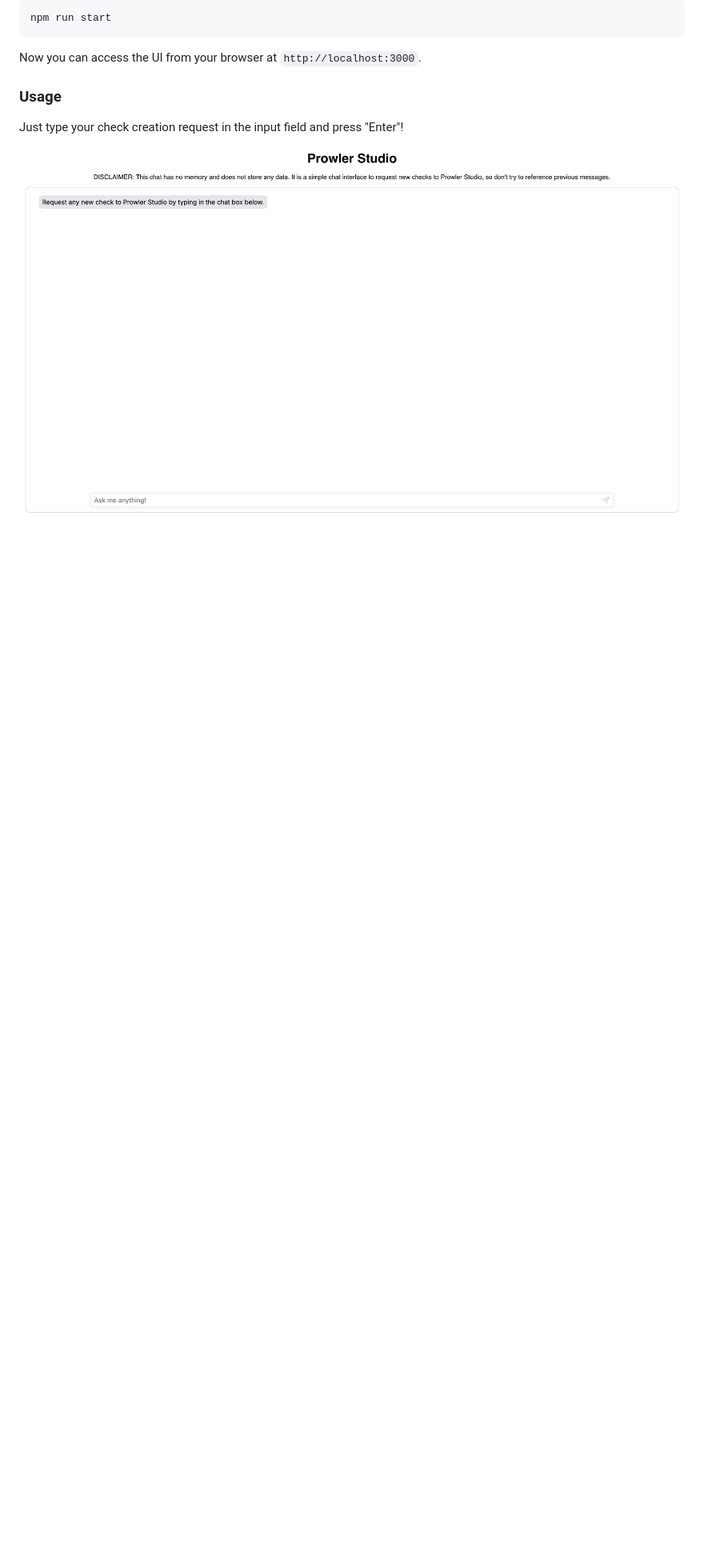
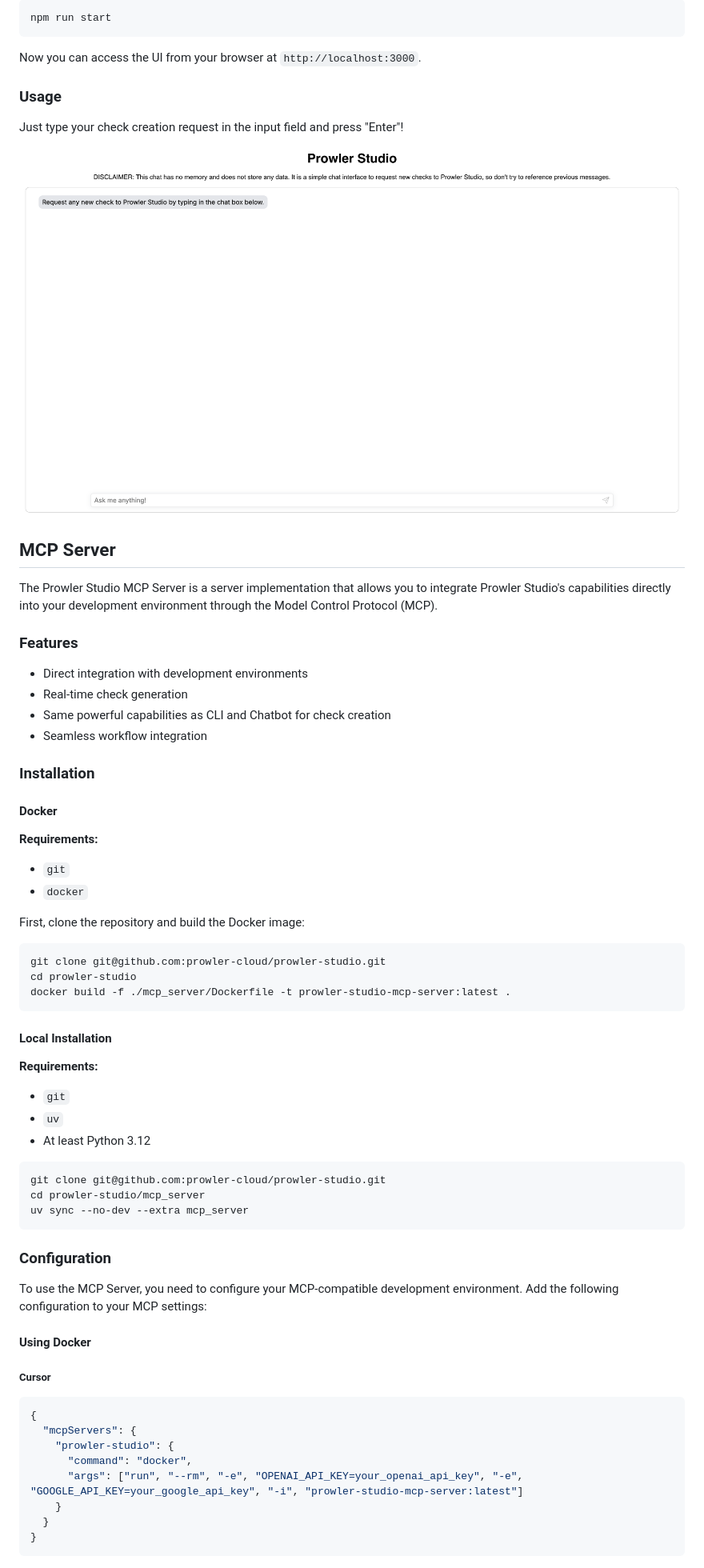
Before and after one commit to prowler-cloud/prowler-studio, a Markdown page: README.md, the part around one of its changes. Shown at 80% size. GitHub-like rendering; blank space fills up the shorter version.

Commit message:
docs: add MCP install and configuration to README

````diff
--- a/README.md
+++ b/README.md
@@ -294,3 +293,63 @@ Just type your check creation request in the input field and press "Enter"!
 
 
 ![Prowler Studio Check Creation](docs/img/prowler_studio_web_interface.png)
+
+## MCP Server
+
+The Prowler Studio MCP Server is a server implementation that allows you to integrate Prowler Studio's capabilities directly into your development environment through the Model Control Protocol (MCP).
+
+### Features
+
+- Direct integration with development environments
+- Real-time check generation
+- Same powerful capabilities as CLI and Chatbot for check creation
+- Seamless workflow integration
+
+### Installation
+
+#### Docker
+
+**Requirements:**
+- `git`
+- `docker`
+
+First, clone the repository and build the Docker image:
+
+```bash
+git clone git@github.com:prowler-cloud/prowler-studio.git
+cd prowler-studio
+docker build -f ./mcp_server/Dockerfile -t prowler-studio-mcp-server:latest .
+```
+
+#### Local Installation
+
+**Requirements:**
+- `git`
+- `uv`
+- At least Python 3.12
+
+```bash
+git clone git@github.com:prowler-cloud/prowler-studio.git
+cd prowler-studio/mcp_server
+uv sync --no-dev --extra mcp_server
+```
+
+### Configuration
+
+To use the MCP Server, you need to configure your MCP-compatible development environment. Add the following configuration to your MCP settings:
+
+#### Using Docker
+
+##### Cursor
+
+```json
+{
+  "mcpServers": {
+    "prowler-studio": {
+      "command": "docker",
+      "args": ["run", "--rm", "-e", "OPENAI_API_KEY=your_openai_api_key", "-e", "GOOGLE_API_KEY=your_google_api_key", "-i", "prowler-studio-mcp-server:latest"]
+    }
+  }
+}
+```
+
````
Also changed, not shown: other parts of README.md (+29 -1 lines).
